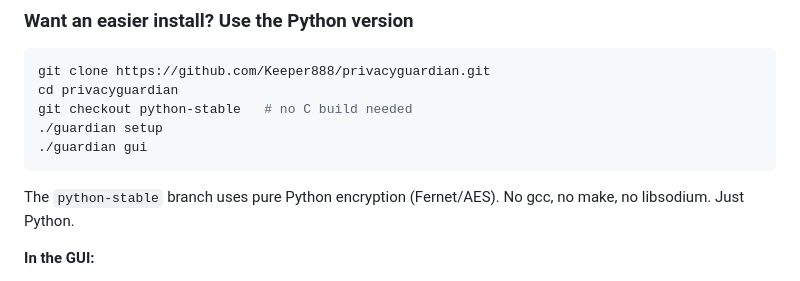
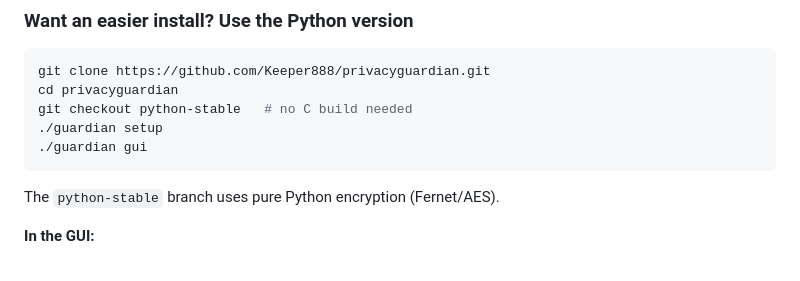
Before and after one commit to Keeper888/privacyguardian, a Markdown page: README.md, the part around the change. Rendered like a GitHub page.

Commit message:
Fix python-stable description

````diff
--- a/README.md
+++ b/README.md
@@ -61,7 +61,7 @@ git checkout python-stable   # no C build needed
 ./guardian gui
 ```
 
-The `python-stable` branch uses pure Python encryption (Fernet/AES). No gcc, no make, no libsodium. Just Python.
+The `python-stable` branch uses pure Python encryption (Fernet/AES).
 
 **In the GUI:**
 1. Click **Setup** → Select apps → **Apply**
````
